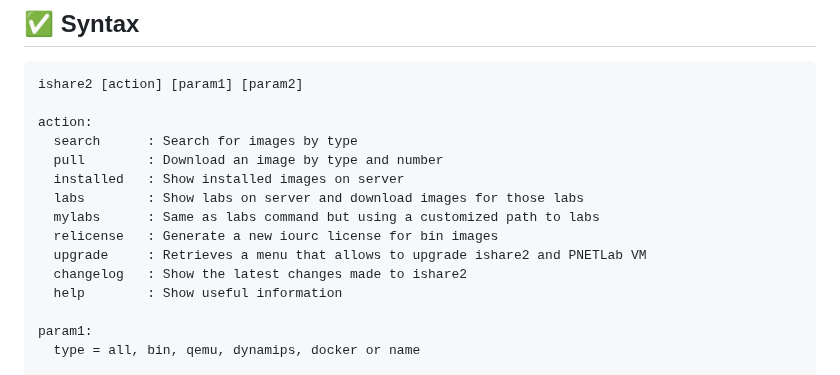
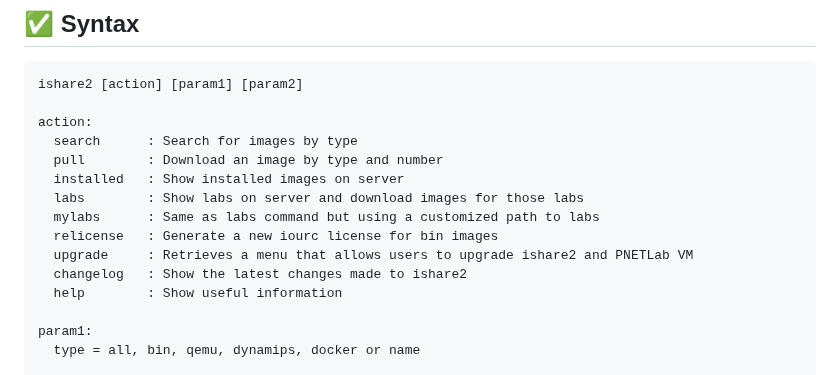
Before and after one commit to ishare2-org/ishare2-cli, a Markdown page: README.md, the part around the change. Drawn GitHub-style.

```diff
--- a/README.md
+++ b/README.md
@@ -31,7 +31,7 @@ Note: There is no need to be in the same directory where *ishare2* file is insta
       labs        : Show labs on server and download images for those labs
       mylabs      : Same as labs command but using a customized path to labs
       relicense   : Generate a new iourc license for bin images
-      upgrade     : Retrieves a menu that allows to upgrade ishare2 and PNETLab VM
+      upgrade     : Retrieves a menu that allows users to upgrade ishare2 and PNETLab VM
       changelog   : Show the latest changes made to ishare2
       help        : Show useful information
 
```
